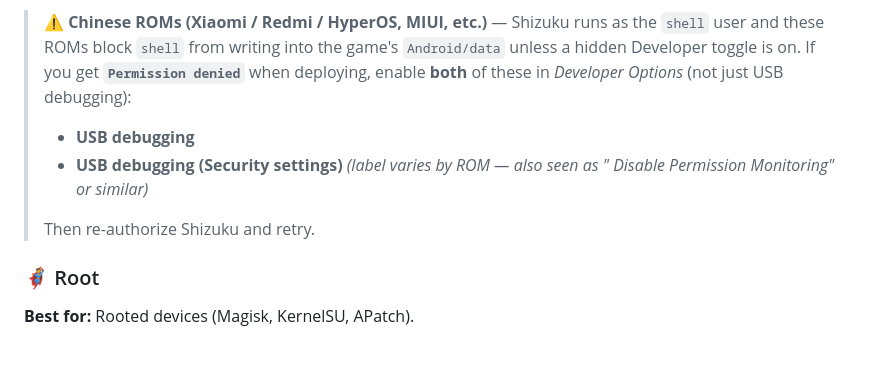
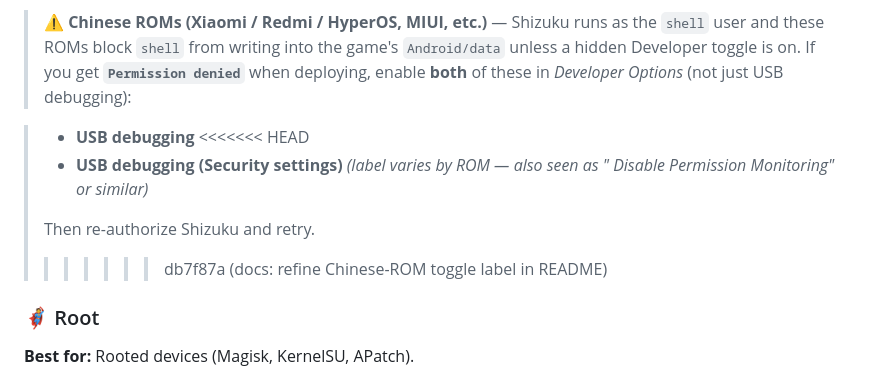
Before and after one commit to B3rr7/WuWa-Config-Android, a Markdown page: README.md, the part around the change. GitHub-like rendering; blank space fills up the shorter version.

```diff
--- a/README.md
+++ b/README.md
@@ -119,10 +119,13 @@ If you have multiple devices (USB + wireless): `adb -s 192.168.x.x:5555 usb`
 3. Select **Shizuku** mode in app → **Permit** → **Connect**
 
 > ⚠️ **Chinese ROMs (Xiaomi / Redmi / HyperOS, MIUI, etc.)** — Shizuku runs as the `shell` user and these ROMs block `shell` from writing into the game's `Android/data` unless a hidden Developer toggle is on. If you get **`Permission denied`** when deploying, enable **both** of these in *Developer Options* (not just USB debugging):
+
 > - **USB debugging**
+<<<<<<< HEAD
 > - **USB debugging (Security settings)**  *(label varies by ROM — also seen as " Disable Permission Monitoring" or similar)*
 >
 > Then re-authorize Shizuku and retry.
+>>>>>>> db7f87a (docs: refine Chinese-ROM toggle label in README)
 
 ### 🦸 Root
 **Best for:** Rooted devices (Magisk, KernelSU, APatch).
```
